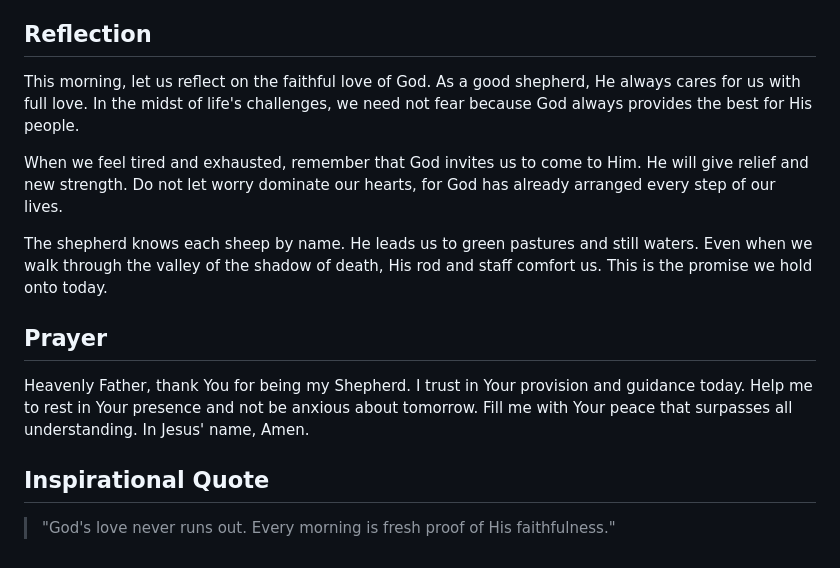
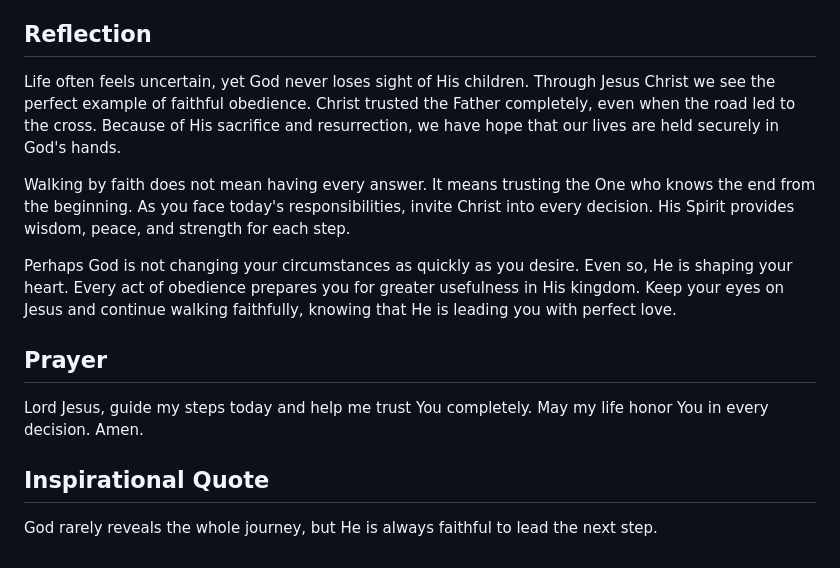
Before and after one commit to ygoutama/Filadelfia-Ministry, a Markdown page: content/today.md, the part around one of its changes. Rendered like a GitHub page.

```diff
--- a/content/today.md
+++ b/content/today.md
@@ -66,16 +64,16 @@ The Lord Is My Shepherd
 
 ## Reflection
 
-This morning, let us reflect on the faithful love of God. As a good shepherd, He always cares for us with full love. In the midst of life's challenges, we need not fear because God always provides the best for His people.
+Life often feels uncertain, yet God never loses sight of His children. Through Jesus Christ we see the perfect example of faithful obedience. Christ trusted the Father completely, even when the road led to the cross. Because of His sacrifice and resurrection, we have hope that our lives are held securely in God's hands.
 
-When we feel tired and exhausted, remember that God invites us to come to Him. He will give relief and new strength. Do not let worry dominate our hearts, for God has already arranged every step of our lives.
+Walking by faith does not mean having every answer. It means trusting the One who knows the end from the beginning. As you face today's responsibilities, invite Christ into every decision. His Spirit provides wisdom, peace, and strength for each step.
 
-The shepherd knows each sheep by name. He leads us to green pastures and still waters. Even when we walk through the valley of the shadow of death, His rod and staff comfort us. This is the promise we hold onto today.
+Perhaps God is not changing your circumstances as quickly as you desire. Even so, He is shaping your heart. Every act of obedience prepares you for greater usefulness in His kingdom. Keep your eyes on Jesus and continue walking faithfully, knowing that He is leading you with perfect love.
 
 ## Prayer
 
-Heavenly Father, thank You for being my Shepherd. I trust in Your provision and guidance today. Help me to rest in Your presence and not be anxious about tomorrow. Fill me with Your peace that surpasses all understanding. In Jesus' name, Amen.
+Lord Jesus, guide my steps today and help me trust You completely. May my life honor You in every decision. Amen.
 
 ## Inspirational Quote
 
-> "God's love never runs out. Every morning is fresh proof of His faithfulness."
+God rarely reveals the whole journey, but He is always faithful to lead the next step.
```
Also changed, not shown: other parts of content/today.md (+22 -24 lines).
